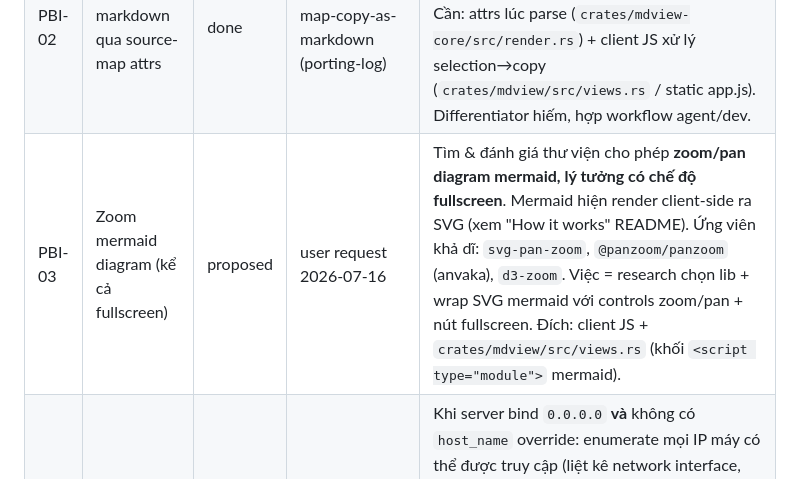
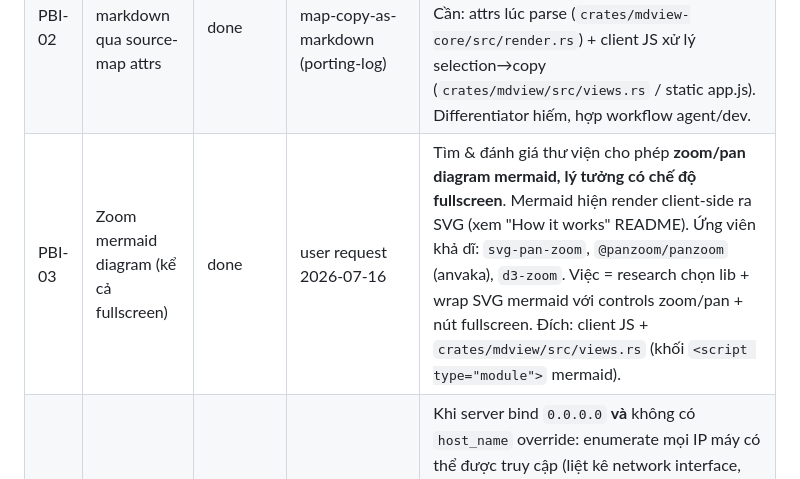
Before and after one commit to vantt/mdview, a Markdown page: docs/backlog.md, the part around the change. Rendered like a GitHub page.

```diff
--- a/docs/backlog.md
+++ b/docs/backlog.md
@@ -7,7 +7,7 @@ Chất liệu cho các mục port: [docs/distillery/porting-log.md](distillery/p
 |---|---|---|---|---|
 | PBI-01 | nucleo fuzzy file search (jump-to-file theo tên/đường dẫn) | done | marky:nucleo-fuzzy-search (porting-log) | Wire `nucleo-matcher` (đã có trong Cargo.toml, hiện 0 usage) thành fuzzy search theo tên/đường dẫn file, song song với FTS5 (FTS5 = tìm nội dung; nucleo = nhảy nhanh tới file). Smart-case; haystack = relative path đã index; rebuild index phẳng. Đích khả dĩ: `crates/mdview-core` (matcher) + `crates/mdview/src/server.rs` (endpoint). Port Rust→Rust gần thẳng từ marky. |
 | PBI-02 | Copy-as-markdown qua source-map attrs | done | marky:source-map-copy-as-markdown (porting-log) | Chèn `data-source-map` lúc parse để map vùng chọn DOM → dòng markdown gốc; copy ra **markdown thô**, không phải HTML đã render. Cần: attrs lúc parse (`crates/mdview-core/src/render.rs`) + client JS xử lý selection→copy (`crates/mdview/src/views.rs` / static app.js). Differentiator hiếm, hợp workflow agent/dev. |
-| PBI-03 | Zoom mermaid diagram (kể cả fullscreen) | proposed | user request 2026-07-16 | Tìm & đánh giá thư viện cho phép **zoom/pan diagram mermaid, lý tưởng có chế độ fullscreen**. Mermaid hiện render client-side ra SVG (xem "How it works" README). Ứng viên khả dĩ: `svg-pan-zoom`, `@panzoom/panzoom` (anvaka), `d3-zoom`. Việc = research chọn lib + wrap SVG mermaid với controls zoom/pan + nút fullscreen. Đích: client JS + `crates/mdview/src/views.rs` (khối `<script type="module">` mermaid). |
+| PBI-03 | Zoom mermaid diagram (kể cả fullscreen) | done | user request 2026-07-16 | Tìm & đánh giá thư viện cho phép **zoom/pan diagram mermaid, lý tưởng có chế độ fullscreen**. Mermaid hiện render client-side ra SVG (xem "How it works" README). Ứng viên khả dĩ: `svg-pan-zoom`, `@panzoom/panzoom` (anvaka), `d3-zoom`. Việc = research chọn lib + wrap SVG mermaid với controls zoom/pan + nút fullscreen. Đích: client JS + `crates/mdview/src/views.rs` (khối `<script type="module">` mermaid). |
 | PBI-04 | Multi-IP URLs khi listen 0.0.0.0 không có host_name | proposed | user request 2026-07-16 | Khi server bind `0.0.0.0` **và** không có `host_name` override: enumerate mọi IP máy có thể được truy cập (liệt kê network interface, loại loopback/link-local tùy chọn, IPv4 trước), rồi khi MCP `mdview_view_file` trả về, trả **danh sách link cho tất cả IP** (thay vì 1) để agent/user chọn IP nào tới được. ⚠️ Chỉ thay ở chỗ **dựng URL hiển thị** (`base_url()` / MCP response builder), KHÔNG đụng `DaemonInfo.host` dùng cho kết nối thật (critical-pattern: display value ≠ functional value). Nối tiếp feature host_name override. Đích: `crates/mdview/src/mcp.rs` (response), URL builder, + helper enumerate IP (vd crate `local-ip-address` / `if-addrs`). |
 | PBI-05 | Command `mdview restart` | proposed | user request 2026-07-16 | Thêm subcommand `mdview restart` = stop daemon đang chạy (nếu có) rồi start lại một daemon detached mới. Hữu ích sau khi đổi config (host_name, port, theme) để áp dụng ngay. Tái dùng logic stop + spawn-detached sẵn có (setsid/DETACHED_PROCESS). Xử lý gọn khi không có daemon nào đang chạy (chỉ start). Đích: `crates/mdview/src/cli.rs` (subcommand) + `crates/mdview/src/runtime.rs` (stop→spawn). |
 
```
Also changed, not shown: docs/specs/web-interface.md (+11 -0 lines).
